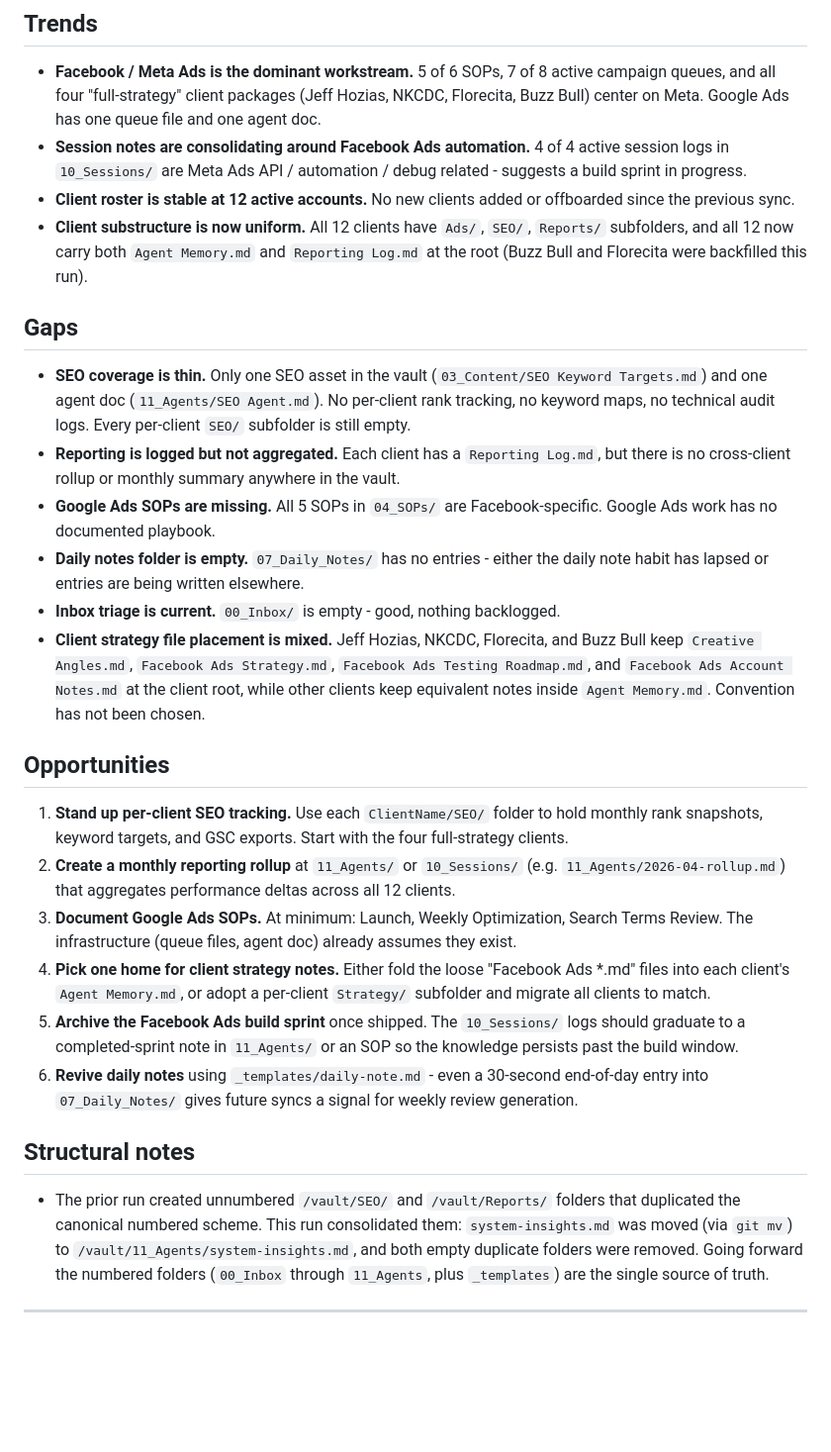
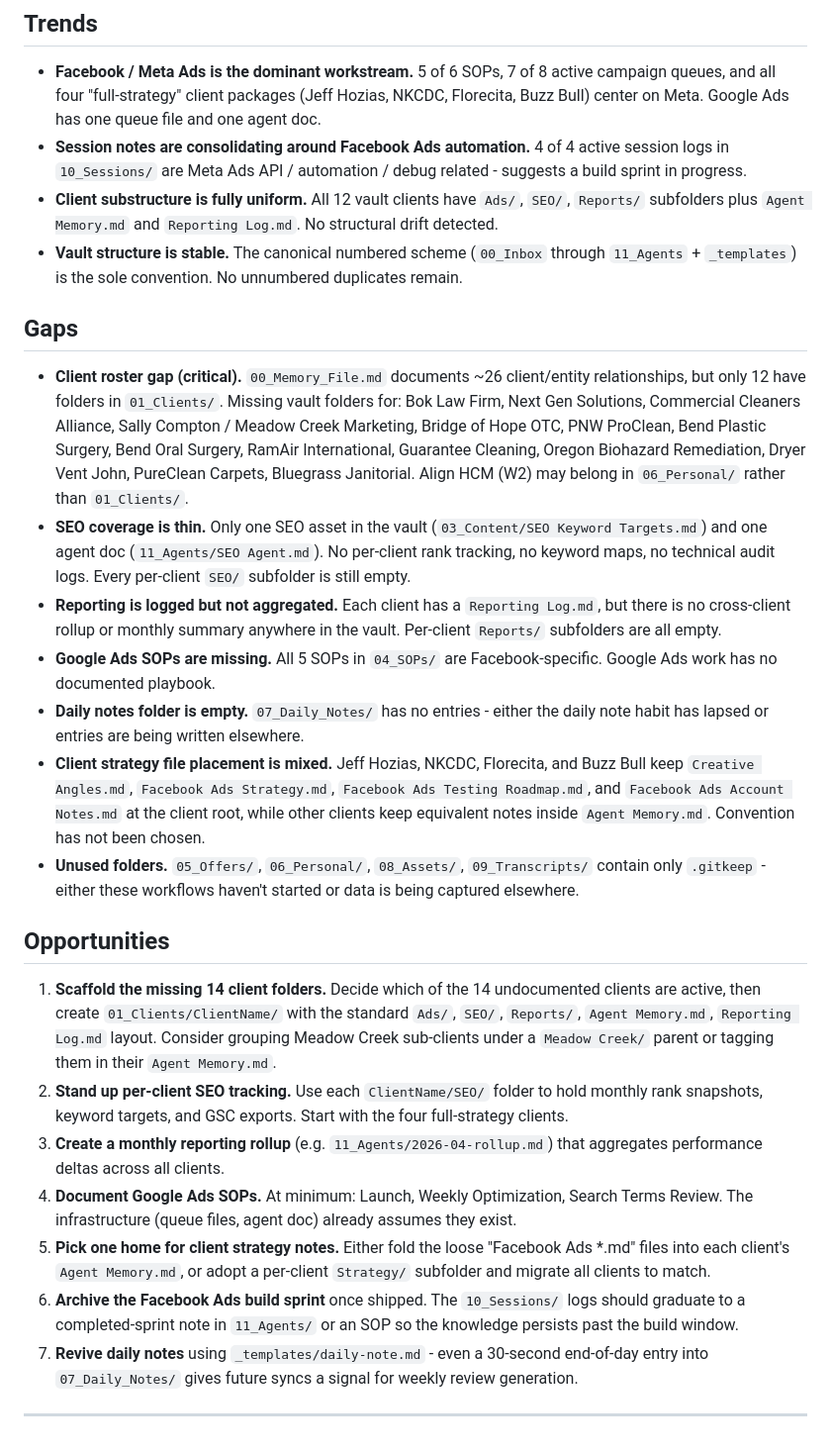
Before and after one commit to dillonmohr8777/mohr-vault, a Markdown page: vault/11_Agents/system-insights.md, the part around one of its changes. Shown at 99% size. Drawn GitHub-style; blank space fills up the shorter version.

```diff
--- a/vault/11_Agents/system-insights.md
+++ b/vault/11_Agents/system-insights.md
@@ -7,29 +7,27 @@
 
 - **Facebook / Meta Ads is the dominant workstream.** 5 of 6 SOPs, 7 of 8 active campaign queues, and all four "full-strategy" client packages (Jeff Hozias, NKCDC, Florecita, Buzz Bull) center on Meta. Google Ads has one queue file and one agent doc.
 - **Session notes are consolidating around Facebook Ads automation.** 4 of 4 active session logs in `10_Sessions/` are Meta Ads API / automation / debug related - suggests a build sprint in progress.
-- **Client roster is stable at 12 active accounts.** No new clients added or offboarded since the previous sync.
-- **Client substructure is now uniform.** All 12 clients have `Ads/`, `SEO/`, `Reports/` subfolders, and all 12 now carry both `Agent Memory.md` and `Reporting Log.md` at the root (Buzz Bull and Florecita were backfilled this run).
+- **Client substructure is fully uniform.** All 12 vault clients have `Ads/`, `SEO/`, `Reports/` subfolders plus `Agent Memory.md` and `Reporting Log.md`. No structural drift detected.
+- **Vault structure is stable.** The canonical numbered scheme (`00_Inbox` through `11_Agents` + `_templates`) is the sole convention. No unnumbered duplicates remain.
 
 ## Gaps
 
+- **Client roster gap (critical).** `00_Memory_File.md` documents ~26 client/entity relationships, but only 12 have folders in `01_Clients/`. Missing vault folders for: Bok Law Firm, Next Gen Solutions, Commercial Cleaners Alliance, Sally Compton / Meadow Creek Marketing, Bridge of Hope OTC, PNW ProClean, Bend Plastic Surgery, Bend Oral Surgery, RamAir International, Guarantee Cleaning, Oregon Biohazard Remediation, Dryer Vent John, PureClean Carpets, Bluegrass Janitorial. Align HCM (W2) may belong in `06_Personal/` rather than `01_Clients/`.
 - **SEO coverage is thin.** Only one SEO asset in the vault (`03_Content/SEO Keyword Targets.md`) and one agent doc (`11_Agents/SEO Agent.md`). No per-client rank tracking, no keyword maps, no technical audit logs. Every per-client `SEO/` subfolder is still empty.
-- **Reporting is logged but not aggregated.** Each client has a `Reporting Log.md`, but there is no cross-client rollup or monthly summary anywhere in the vault.
+- **Reporting is logged but not aggregated.** Each client has a `Reporting Log.md`, but there is no cross-client rollup or monthly summary anywhere in the vault. Per-client `Reports/` subfolders are all empty.
 - **Google Ads SOPs are missing.** All 5 SOPs in `04_SOPs/` are Facebook-specific. Google Ads work has no documented playbook.
 - **Daily notes folder is empty.** `07_Daily_Notes/` has no entries - either the daily note habit has lapsed or entries are being written elsewhere.
-- **Inbox triage is current.** `00_Inbox/` is empty - good, nothing backlogged.
 - **Client strategy file placement is mixed.** Jeff Hozias, NKCDC, Florecita, and Buzz Bull keep `Creative Angles.md`, `Facebook Ads Strategy.md`, `Facebook Ads Testing Roadmap.md`, and `Facebook Ads Account Notes.md` at the client root, while other clients keep equivalent notes inside `Agent Memory.md`. Convention has not been chosen.
+- **Unused folders.** `05_Offers/`, `06_Personal/`, `08_Assets/`, `09_Transcripts/` contain only `.gitkeep` - either these workflows haven't started or data is being captured elsewhere.
 
 ## Opportunities
 
-1. **Stand up per-client SEO tracking.** Use each `ClientName/SEO/` folder to hold monthly rank snapshots, keyword targets, and GSC exports. Start with the four full-strategy clients.
-2. **Create a monthly reporting rollup** at `11_Agents/` or `10_Sessions/` (e.g. `11_Agents/2026-04-rollup.md`) that aggregates performance deltas across all 12 clients.
-3. **Document Google Ads SOPs.** At minimum: Launch, Weekly Optimization, Search Terms Review. The infrastructure (queue files, agent doc) already assumes they exist.
-4. **Pick one home for client strategy notes.** Either fold the loose "Facebook Ads *.md" files into each client's `Agent Memory.md`, or adopt a per-client `Strategy/` subfolder and migrate all clients to match.
-5. **Archive the Facebook Ads build sprint** once shipped. The `10_Sessions/` logs should graduate to a completed-sprint note in `11_Agents/` or an SOP so the knowledge persists past the build window.
-6. **Revive daily notes** using `_templates/daily-note.md` - even a 30-second end-of-day entry into `07_Daily_Notes/` gives future syncs a signal for weekly review generation.
-
-## Structural notes
-
-- The prior run created unnumbered `/vault/SEO/` and `/vault/Reports/` folders that duplicated the canonical numbered scheme. This run consolidated them: `system-insights.md` was moved (via `git mv`) to `/vault/11_Agents/system-insights.md`, and both empty duplicate folders were removed. Going forward the numbered folders (`00_Inbox` through `11_Agents`, plus `_templates`) are the single source of truth.
+1. **Scaffold the missing 14 client folders.** Decide which of the 14 undocumented clients are active, then create `01_Clients/ClientName/` with the standard `Ads/`, `SEO/`, `Reports/`, `Agent Memory.md`, `Reporting Log.md` layout. Consider grouping Meadow Creek sub-clients under a `Meadow Creek/` parent or tagging them in their `Agent Memory.md`.
+2. **Stand up per-client SEO tracking.** Use each `ClientName/SEO/` folder to hold monthly rank snapshots, keyword targets, and GSC exports. Start with the four full-strategy clients.
+3. **Create a monthly reporting rollup** (e.g. `11_Agents/2026-04-rollup.md`) that aggregates performance deltas across all clients.
+4. **Document Google Ads SOPs.** At minimum: Launch, Weekly Optimization, Search Terms Review. The infrastructure (queue files, agent doc) already assumes they exist.
+5. **Pick one home for client strategy notes.** Either fold the loose "Facebook Ads *.md" files into each client's `Agent Memory.md`, or adopt a per-client `Strategy/` subfolder and migrate all clients to match.
+6. **Archive the Facebook Ads build sprint** once shipped. The `10_Sessions/` logs should graduate to a completed-sprint note in `11_Agents/` or an SOP so the knowledge persists past the build window.
+7. **Revive daily notes** using `_templates/daily-note.md` - even a 30-second end-of-day entry into `07_Daily_Notes/` gives future syncs a signal for weekly review generation.
 
 ---
```
Also changed, not shown: other parts of vault/11_Agents/system-insights.md (+1 -1 lines), vault/11_Agents/memory-log.md (+22 -0 lines).
